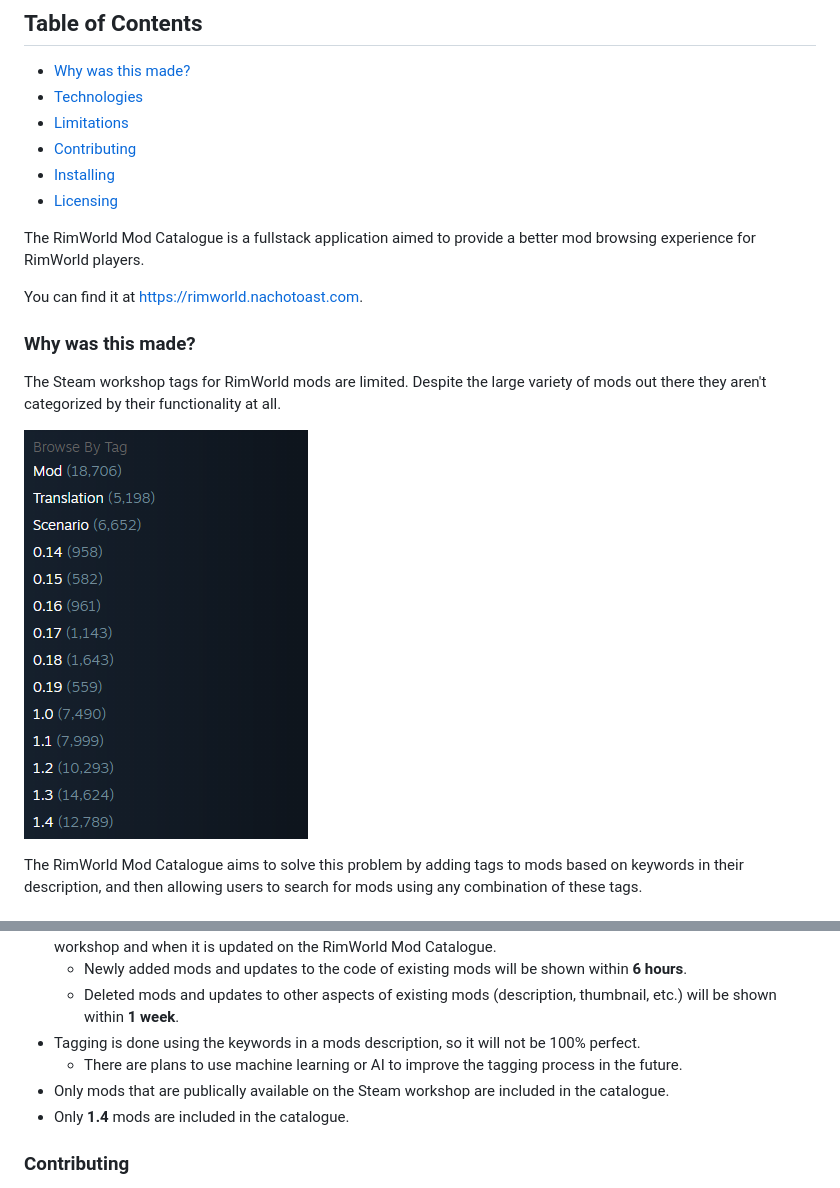
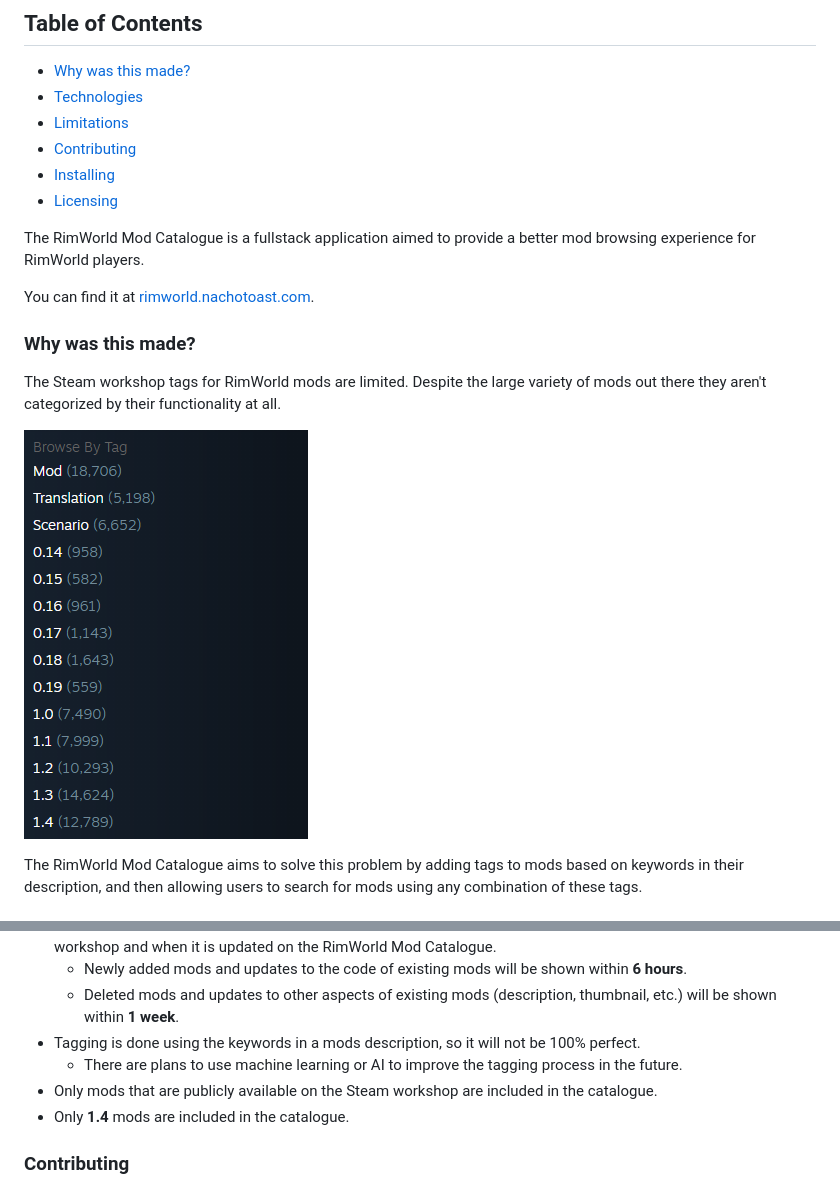
Before and after one commit to NachoToast/RimWorldModCatalogue, a Markdown page: README.md, 2 parts joined by grey strips. Drawn GitHub-style.

```diff
--- a/README.md
+++ b/README.md
@@ -13,10 +13,9 @@
 - [Installing](#installing)
 - [Licensing](#licensing)
 
-
 The RimWorld Mod Catalogue is a fullstack application aimed to provide a better mod browsing experience for RimWorld players.
 
-You can find it at [https://rimworld.nachotoast.com](https://rimworld.nachotoast.com).
+You can find it at [rimworld.nachotoast.com](https://rimworld.nachotoast.com).
 
 ### Why was this made?
 
@@ -64,7 +63,7 @@ The RimWorld Mod Catalogue aims to solve this problem by adding tags to mods bas
   - Deleted mods and updates to other aspects of existing mods (description, thumbnail, etc.) will be shown within **1 week**.
 - Tagging is done using the keywords in a mods description, so it will not be 100% perfect.
   - There are plans to use machine learning or AI to improve the tagging process in the future.
-- Only mods that are publically available on the Steam workshop are included in the catalogue.
+- Only mods that are publicly available on the Steam workshop are included in the catalogue.
 - Only **1.4** mods are included in the catalogue.
 
 ### Contributing
```
Also changed, not shown: other parts of README.md (+1 -1 lines).
